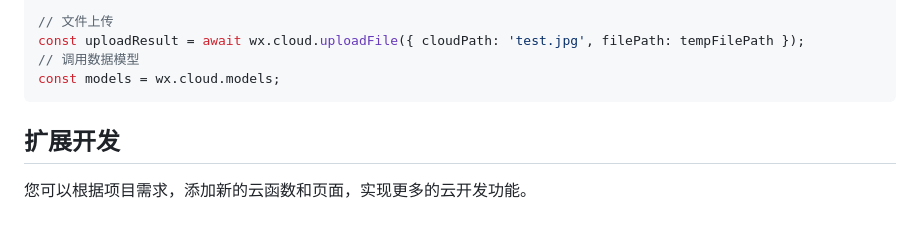
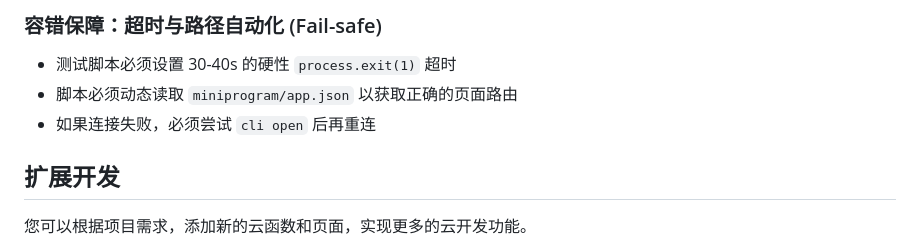
Before and after one commit to binyin/china-order, a Markdown page: README.md, the part around one of its changes. Drawn GitHub-style.

````diff
--- a/README.md
+++ b/README.md
@@ -93,9 +138,8 @@ const funcResult = await wx.cloud.callFunction({ name: 'getOpenId' });
 
-// 文件上传
-const uploadResult = await wx.cloud.uploadFile({ cloudPath: 'test.jpg', filePath: tempFilePath });
-// 调用数据模型
-const models = wx.cloud.models;
-```
+### 容错保障：超时与路径自动化 (Fail-safe)
+- 测试脚本必须设置 30-40s 的硬性 `process.exit(1)` 超时
+- 脚本必须动态读取 `miniprogram/app.json` 以获取正确的页面路由
+- 如果连接失败，必须尝试 `cli open` 后再重连
 
 ## 扩展开发
 您可以根据项目需求，添加新的云函数和页面，实现更多的云开发功能。
````
Also changed, not shown: other parts of README.md (+105 -60 lines).
